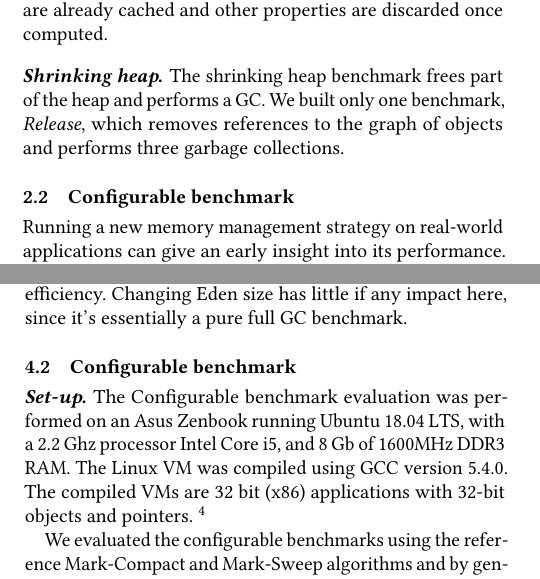
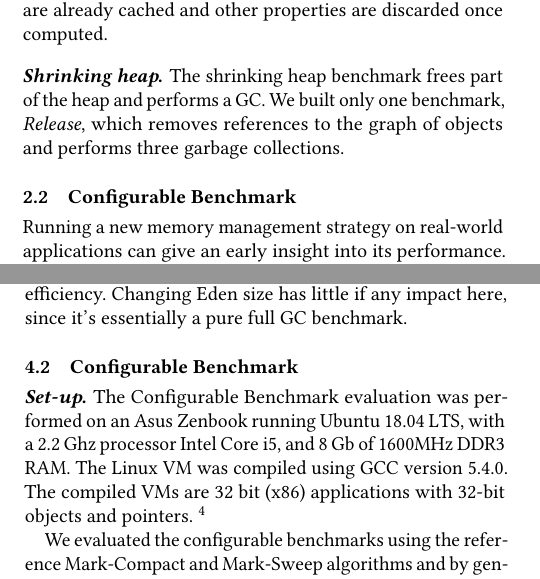
Before and after one commit to sophie-kaleba/2018-GCInfrastructure, a LaTeX paper (paper.tex): two parts of the columns of pages 2 and 4 of 6, joined at a grey line, cut so that both start at the same text. Compiled offline with pdfLaTeX.

Commit message:
Configurable benchmark => Configurable Benchmark

```diff
--- a/paper.tex
+++ b/paper.tex
@@ -172,7 +172,7 @@ We built four different benchmarks that fall into three categories: growing, sta
 
 \paragraph{Shrinking heap.} The shrinking heap benchmark frees part of the heap and performs a GC. We built only one benchmark, \emph{Release}, which removes references to the graph of objects and performs three garbage collections.
 
-\subsection{Configurable benchmark} \label{sec:confBench}
+\subsection{Configurable Benchmark} \label{sec:confBench}
 
 Running a new memory management strategy on real-world applications can give an early insight into its performance. Being able to configure a specific set-up allows stressing specific behaviors of the new implementation.
 This configurable benchmarking tool has been implemented to emulate specific heap characteristics and states potentially to trigger edge cases. The user has available a set of twelve options which can be sorted into two categories:
@@ -312,11 +312,11 @@ The results are shown in Figure \ref{MooseRes1} and \ref{MooseRes2}.
 
 \paragraph{Release.} The Release benchmark releases all the graphs. With the compacting GC, memory goes back to its original size. With Sweep, multiple memory segments are left with a few live objects, preventing the VM from returning those segments to the OS. Hence, the memory decreases drastically, but not to the original size. Compaction time is much faster with Sweep, but as we have discussed, for less efficiency. Changing Eden size has little if any impact here, since it's essentially a pure full GC benchmark.
 
-\subsection{Configurable benchmark}
+\subsection{Configurable Benchmark}
 
 
 
-\paragraph{Set-up.}The Configurable benchmark evaluation was performed on an Asus Zenbook running Ubuntu 18.04 LTS, with a 2.2 Ghz processor Intel Core i5, and 8 Gb of 1600MHz DDR3 RAM. The Linux VM was compiled using GCC version 5.4.0. The compiled VMs are 32 bit (x86) applications with 32-bit objects and pointers. \footnote{Spur uses a common object header for both 32-bit and 64-bit versions, so 32-bit objects still have a 64-bit header and are all aligned on a 64-bit boundary.}
+\paragraph{Set-up.}The Configurable Benchmark evaluation was performed on an Asus Zenbook running Ubuntu 18.04 LTS, with a 2.2 Ghz processor Intel Core i5, and 8 Gb of 1600MHz DDR3 RAM. The Linux VM was compiled using GCC version 5.4.0. The compiled VMs are 32 bit (x86) applications with 32-bit objects and pointers. \footnote{Spur uses a common object header for both 32-bit and 64-bit versions, so 32-bit objects still have a 64-bit header and are all aligned on a 64-bit boundary.}
 
 
 We evaluated the configurable benchmarks using the reference Mark-Compact and Mark-Sweep algorithms and by generating specific heap configurations.
```
